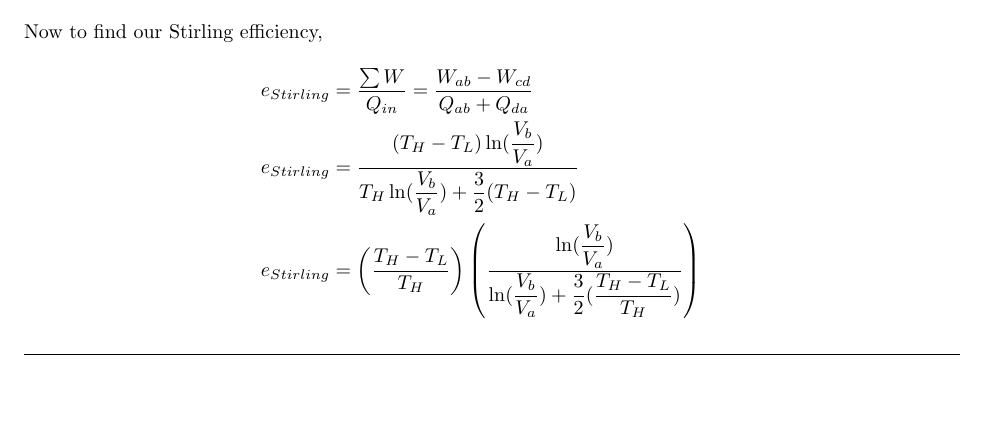
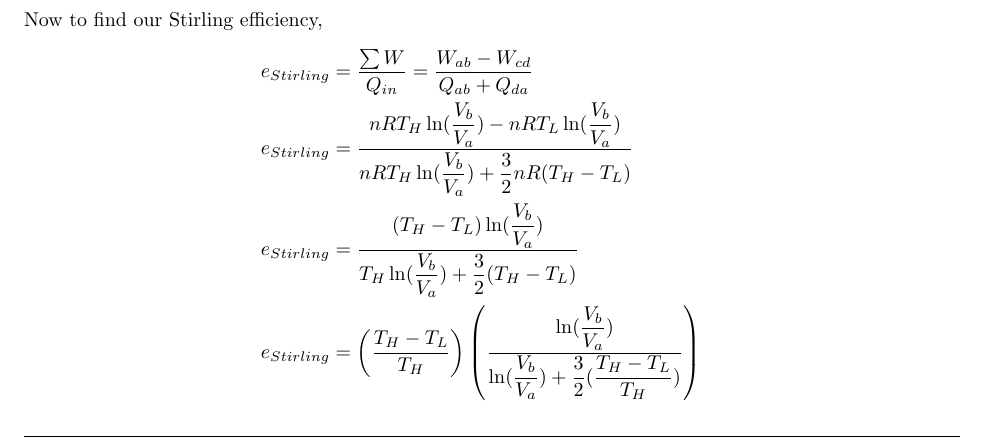
Before and after one commit to zeapsu/phys-102, a LaTeX document (ch20/chapter20_solutions.tex): part of page 10 of 11, cut so that both start at the same text, the shorter picture padded with empty space. The pictures show the PDF file ch20/chapter20_solutions.pdf that the author committed with the source.

Commit message:
forgot to add one step in #77

```diff
--- a/ch20/chapter20_solutions.tex
+++ b/ch20/chapter20_solutions.tex
@@ -360,6 +360,9 @@ J}{1GJ})(\displaystyle\frac{3600s}{1h}) &\approx 1.4\times 10^{13}
     \intertext{Now to find our Stirling efficiency,}
     e_{Stirling} &= \displaystyle\frac{\sum W}{Q_{in}} =
     \displaystyle\frac{W_{ab} - W_{cd}}{Q_{ab}+Q_{da}} \\
+    e_{Stirling} &= \displaystyle\frac{nRT_H\ln (\displaystyle\frac{V_b}{V_a}) - nRT_L\ln
+    (\displaystyle\frac{V_b}{V_a})}{nRT_H\ln (\displaystyle\frac{V_b}{V_a})+
+    \frac 3 2 nR(T_H - T_L)} \\
     e_{Stirling} &= \displaystyle\frac{(T_H - T_L)\ln
     (\displaystyle\frac{V_b}{V_a})}{T_H\ln (\displaystyle\frac{V_b}{V_a}) +
     \frac 3 2 (T_H - T_L)} \\
```
Also changed, not shown: ch20/chapter20_solutions.pdf.
